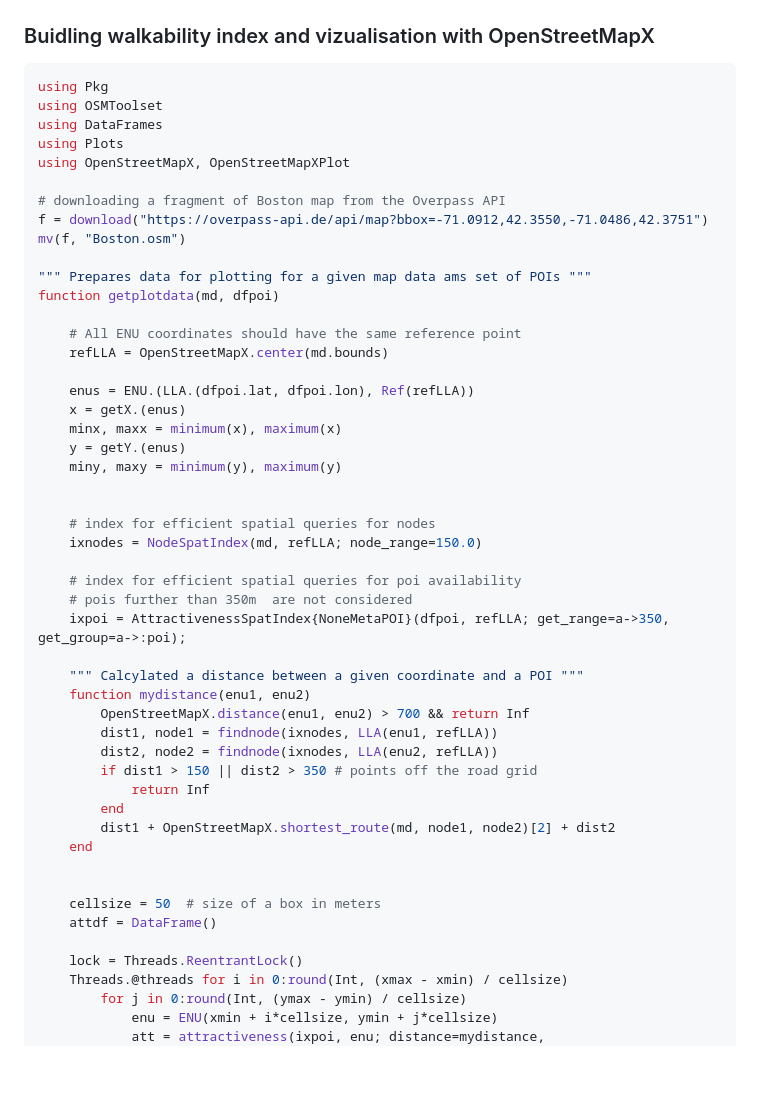
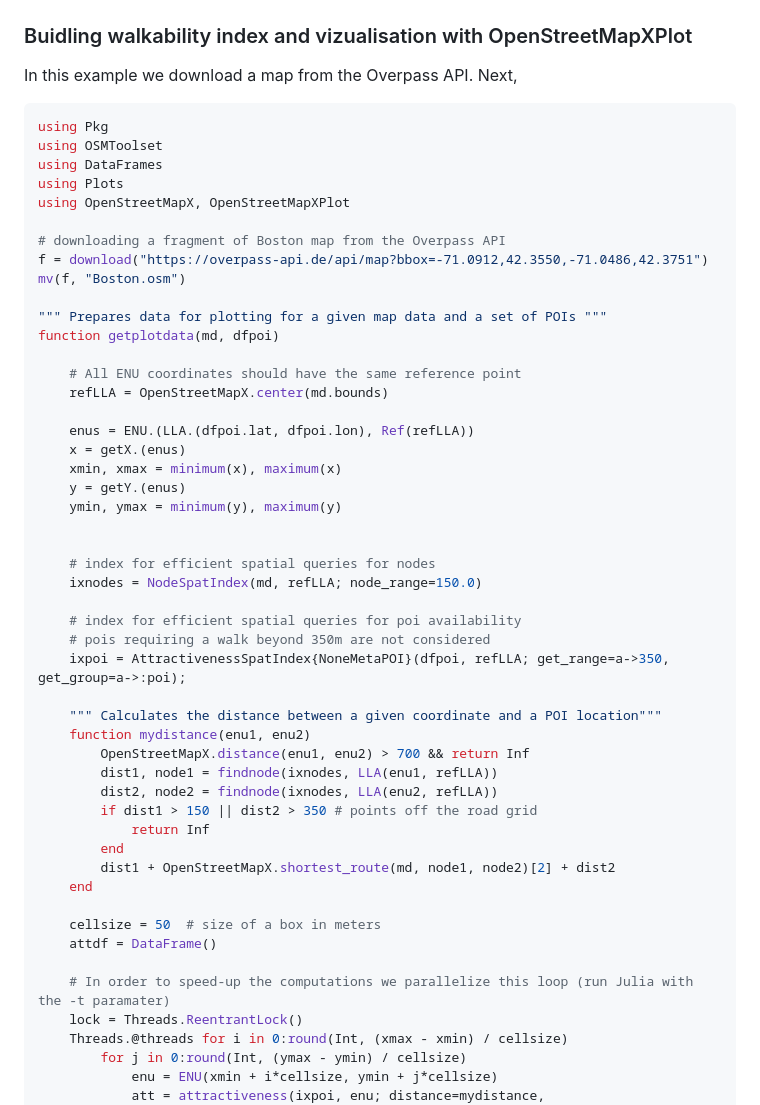
Before and after one commit to pszufe/OSMToolset.jl, a Markdown page: docs/src/visualize.md, the part around one of its changes. GitHub-like rendering; blank space fills up the shorter version.

Commit message:
Update viz docs

````diff
--- a/docs/src/visualize.md
+++ b/docs/src/visualize.md
@@ -47,7 +45,10 @@ The obtained result should be similar to the picture below.
 ![POI Visualization](poiviz.png)
 
 
-### Buidling walkability index and vizualisation with OpenStreetMapX
+### Buidling walkability index and vizualisation with OpenStreetMapXPlot
+
+In this example we download a map from the Overpass API.
+Next,
 
 ```julia
 using Pkg
@@ -60,7 +61,7 @@ using OpenStreetMapX, OpenStreetMapXPlot
 f = download("https://overpass-api.de/api/map?bbox=-71.0912,42.3550,-71.0486,42.3751")
 mv(f, "Boston.osm")
 
-""" Prepares data for plotting for a given map data ams set of POIs """
+""" Prepares data for plotting for a given map data and a set of POIs """
 function getplotdata(md, dfpoi)
 
     # All ENU coordinates should have the same reference point
@@ -68,19 +69,19 @@ function getplotdata(md, dfpoi)
 
     enus = ENU.(LLA.(dfpoi.lat, dfpoi.lon), Ref(refLLA))
     x = getX.(enus)
-    minx, maxx = minimum(x), maximum(x)
+    xmin, xmax = minimum(x), maximum(x)
     y = getY.(enus)
-    miny, maxy = minimum(y), maximum(y)
+    ymin, ymax = minimum(y), maximum(y)
 
 
     # index for efficient spatial queries for nodes
     ixnodes = NodeSpatIndex(md, refLLA; node_range=150.0)
 
     # index for efficient spatial queries for poi availability
-    # pois further than 350m  are not considered
+    # pois requiring a walk beyond 350m are not considered
     ixpoi = AttractivenessSpatIndex{NoneMetaPOI}(dfpoi, refLLA; get_range=a->350, get_group=a->:poi);
 
-    """ Calcylated a distance between a given coordinate and a POI """
+    """ Calculates the distance between a given coordinate and a POI location"""
     function mydistance(enu1, enu2)
         OpenStreetMapX.distance(enu1, enu2) > 700 && return Inf
         dist1, node1 = findnode(ixnodes, LLA(enu1, refLLA))
@@ -91,10 +92,10 @@ function getplotdata(md, dfpoi)
         dist1 + OpenStreetMapX.shortest_route(md, node1, node2)[2] + dist2
     end
 
-
     cellsize = 50  # size of a box in meters
     attdf = DataFrame()
 
+    # In order to speed-up the computations we parallelize this loop (run Julia with the -t paramater)
     lock = Threads.ReentrantLock()
     Threads.@threads for i in 0:round(Int, (xmax - xmin) / cellsize)
         for j in 0:round(Int, (ymax - ymin) / cellsize)
````
Also changed, not shown: other parts of docs/src/visualize.md (+1 -3 lines).
